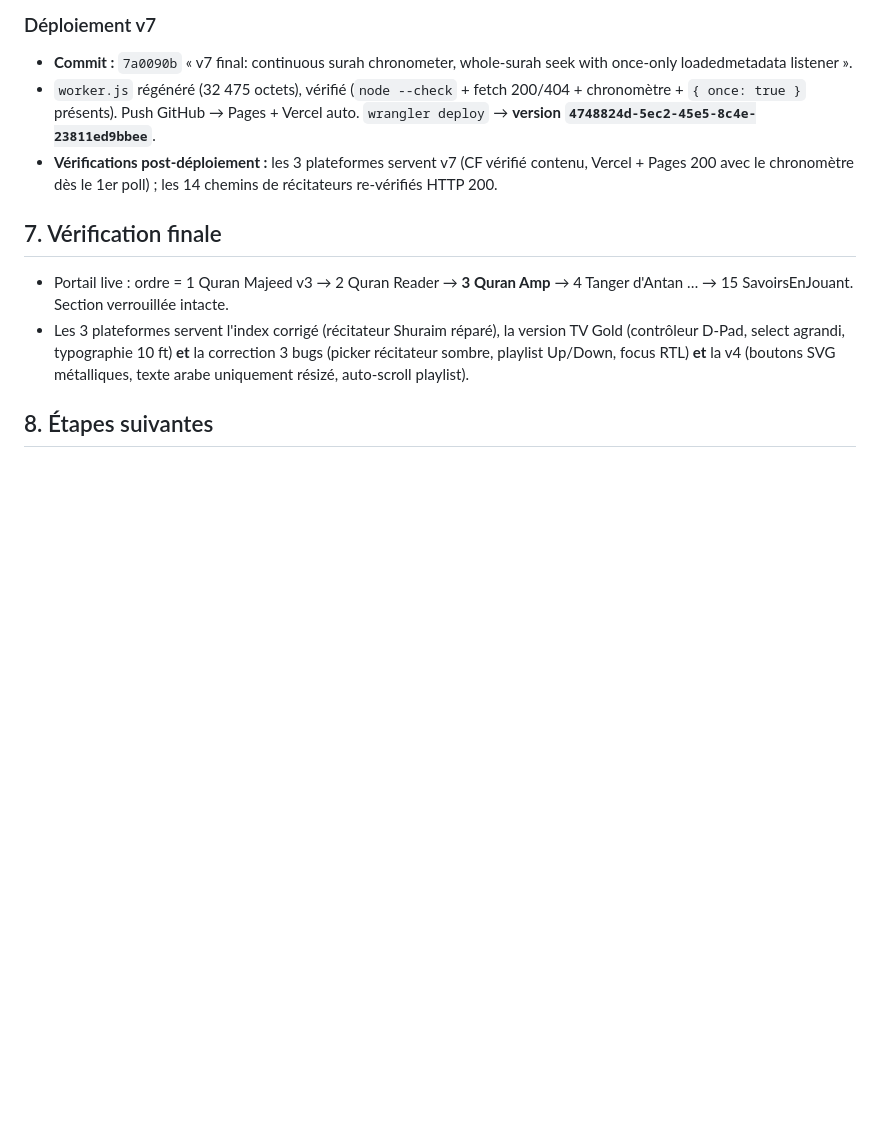
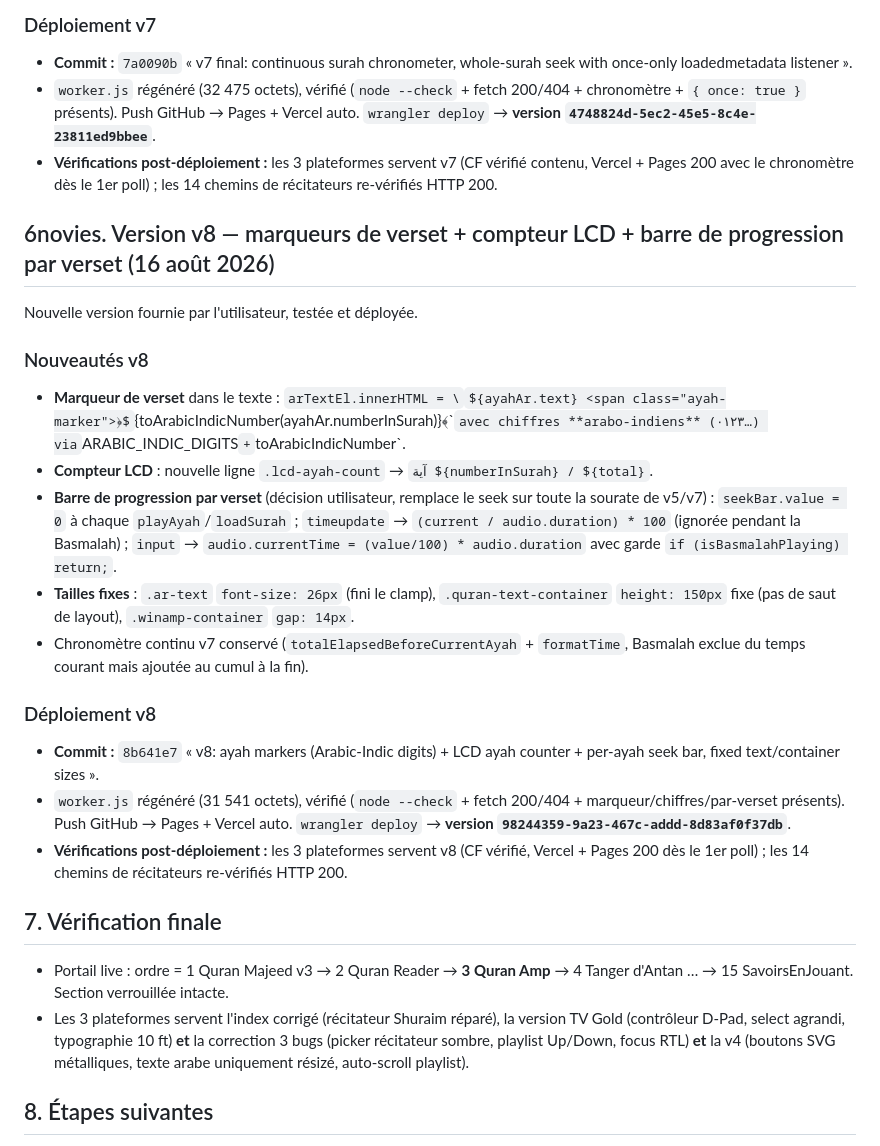
Before and after one commit to ucfzem/quran-amp, a Markdown page: github.md, the part around the change. GitHub-like rendering; some formulas as TeX source; blank space fills up the shorter version.

Commit message:
Backup: v8 (ayah markers, LCD counter, per-ayah seek, fixed sizes)

```diff
--- a/github.md
+++ b/github.md
@@ -241,7 +241,24 @@ Version finale complète fournie par l'utilisateur, intégrée et déployée apr
 - `worker.js` régénéré (32 475 octets), vérifié (`node --check` + fetch 200/404 + chronomètre + `{ once: true }` présents). Push GitHub → Pages + Vercel auto. `wrangler deploy` → **version `4748824d-5ec2-45e5-8c4e-23811ed9bbee`**.
 - **Vérifications post-déploiement :** les 3 plateformes servent v7 (CF vérifié contenu, Vercel + Pages 200 avec le chronomètre dès le 1er poll) ; les 14 chemins de récitateurs re-vérifiés HTTP 200.
 
+## 6novies. Version v8 — marqueurs de verset + compteur LCD + barre de progression par verset (16 août 2026)
+
+Nouvelle version fournie par l'utilisateur, testée et déployée.
+
+### Nouveautés v8
+- **Marqueur de verset** dans le texte : `arTextEl.innerHTML = \`${ayahAr.text} <span class="ayah-marker">﴿${toArabicIndicNumber(ayahAr.numberInSurah)}﴾</span>\`` avec chiffres **arabo-indiens** (٠١٢٣…) via `ARABIC_INDIC_DIGITS` + `toArabicIndicNumber`.
+- **Compteur LCD** : nouvelle ligne `.lcd-ayah-count` → `آية ${numberInSurah} / ${total}`.
+- **Barre de progression par verset** (décision utilisateur, remplace le seek sur toute la sourate de v5/v7) : `seekBar.value = 0` à chaque `playAyah`/`loadSurah` ; `timeupdate` → `(current / audio.duration) * 100` (ignorée pendant la Basmalah) ; `input` → `audio.currentTime = (value/100) * audio.duration` avec garde `if (isBasmalahPlaying) return;`.
+- **Tailles fixes** : `.ar-text` `font-size: 26px` (fini le clamp), `.quran-text-container` `height: 150px` fixe (pas de saut de layout), `.winamp-container` `gap: 14px`.
+- Chronomètre continu v7 conservé (`totalElapsedBeforeCurrentAyah` + `formatTime`, Basmalah exclue du temps courant mais ajoutée au cumul à la fin).
+
+### Déploiement v8
+- **Commit :** `8b641e7` « v8: ayah markers (Arabic-Indic digits) + LCD ayah counter + per-ayah seek bar, fixed text/container sizes ».
+- `worker.js` régénéré (31 541 octets), vérifié (`node --check` + fetch 200/404 + marqueur/chiffres/par-verset présents). Push GitHub → Pages + Vercel auto. `wrangler deploy` → **version `98244359-9a23-467c-addd-8d83af0f37db`**.
+- **Vérifications post-déploiement :** les 3 plateformes servent v8 (CF vérifié, Vercel + Pages 200 dès le 1er poll) ; les 14 chemins de récitateurs re-vérifiés HTTP 200.
+
 ## 7. Vérification finale
+
 
 
 
```
